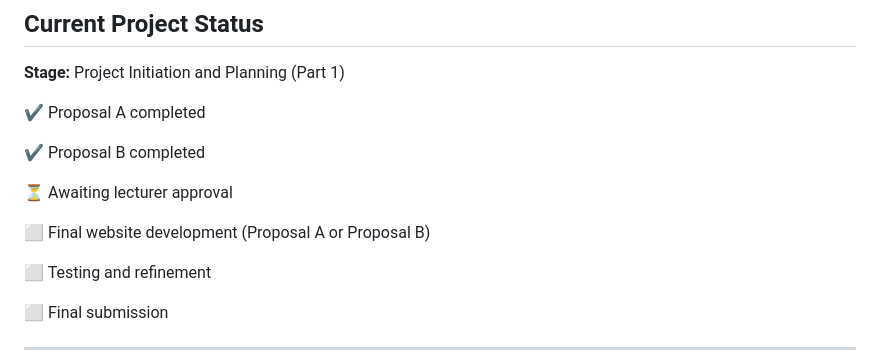
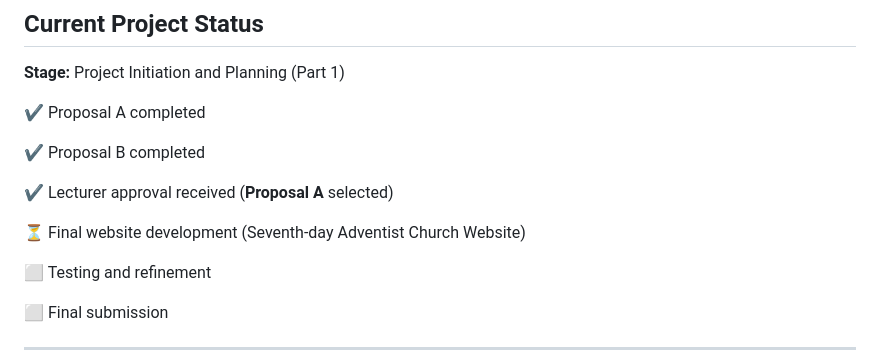
Before and after one commit to lungelwamazibuko/WEDE5020, a Markdown page: README.md, the part around the change. GitHub-like rendering.

Commit message:
Update README.md (Proposal Approved)

```diff
--- a/README.md
+++ b/README.md
@@ -70,9 +70,9 @@ This module project aims to demonstrate the complete website development process
 
 ✔ Proposal B completed
 
-⏳ Awaiting lecturer approval
+✔ Lecturer approval received (**Proposal A** selected)
 
-⬜ Final website development (Proposal A or Proposal B)
+⏳ Final website development (Seventh-day Adventist Church Website)
 
 ⬜ Testing and refinement
 
```
